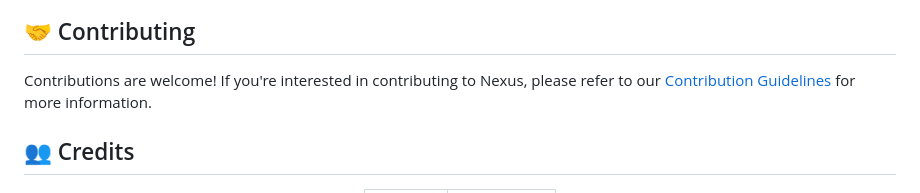
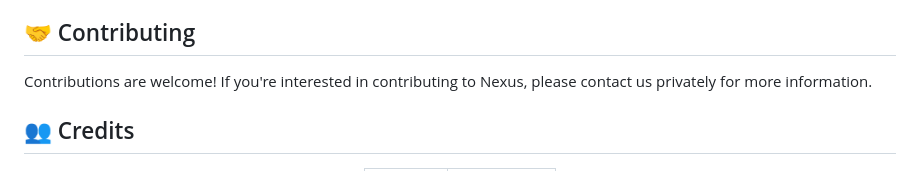
Before and after one commit to Ciollo/Nexus, a Markdown page: .github/README.md, the part around one of its changes. Rendered like a GitHub page.

```diff
--- a/.github/README.md
+++ b/.github/README.md
@@ -99,7 +99,7 @@ We value your feedback! If you have any questions, suggestions, or encounter any
 
 ## 🤝 Contributing
 
-Contributions are welcome! If you're interested in contributing to Nexus, please refer to our [Contribution Guidelines](CONTRIBUTING.md) for more information.
+Contributions are welcome! If you're interested in contributing to Nexus, please contact us privately for more information.
 
 ## 👥 Credits
 
```
Also changed, not shown: other parts of .github/README.md (+1 -7 lines).
